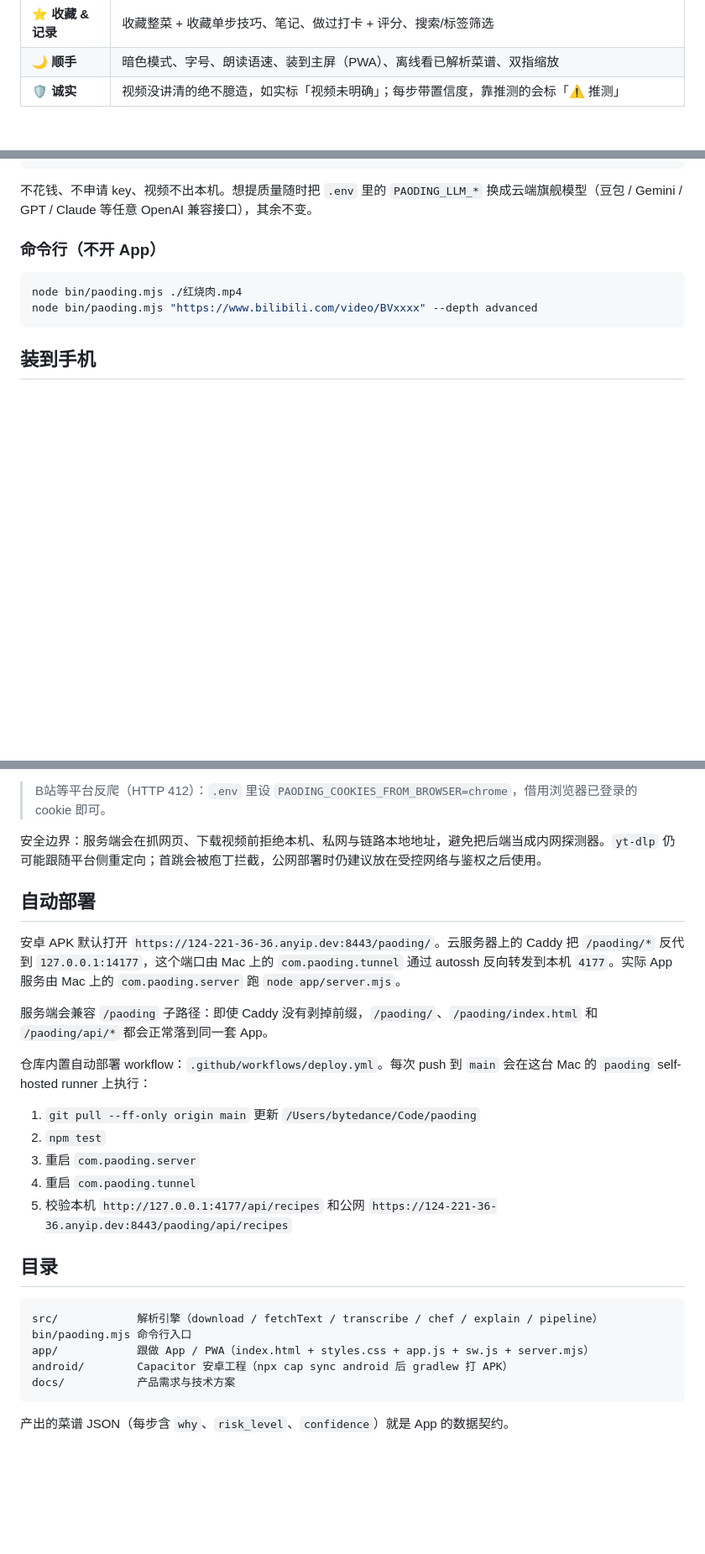
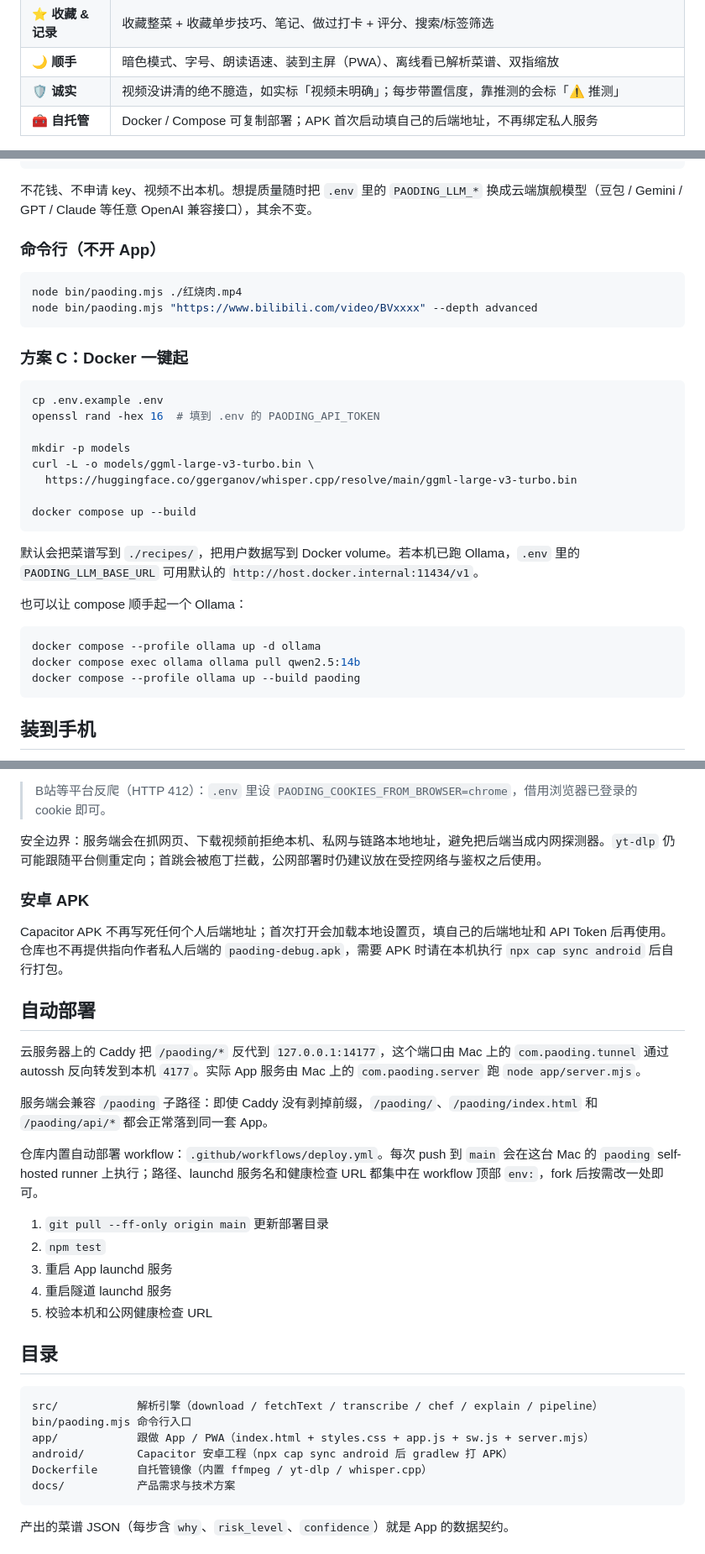
Before and after one commit to ffffhx/paoding, a Markdown page: README.md, 3 parts joined by grey strips. Shown at 84% size. GitHub-like rendering; blank space fills up the shorter version.

Commit message:
docs: P4 README 竞品对比表 + Docker/APK 自托管说明
由 Codex (GPT-5.5) 实现，Claude 复核提交。

Co-Authored-By: Claude Fable 5 <noreply@anthropic.com>

````diff
--- a/README.md
+++ b/README.md
@@ -63,6 +74,7 @@ _Turn any cooking video into step-by-step instructions that explain the **why**
 | ⭐ **收藏 & 记录** | 收藏整菜 + 收藏单步技巧、笔记、做过打卡 + 评分、搜索/标签筛选 |
 | 🌙 **顺手** | 暗色模式、字号、朗读语速、装到主屏（PWA）、离线看已解析菜谱、双指缩放 |
 | 🛡 **诚实** | 视频没讲清的绝不臆造，如实标「视频未明确」；每步带置信度，靠推测的会标「⚠️ 推测」 |
+| 🧰 **自托管** | Docker / Compose 可复制部署；APK 首次启动填自己的后端地址，不再绑定私人服务 |
 
 <div align="center">
 <img src="docs/assets/home.png" width="270" alt="首页" />&nbsp;&nbsp;
@@ -122,6 +134,29 @@ node bin/paoding.mjs ./红烧肉.mp4
 node bin/paoding.mjs "https://www.bilibili.com/video/BVxxxx" --depth advanced
 ```
 
+### 方案 C：Docker 一键起
+
+```bash
+cp .env.example .env
+openssl rand -hex 16  # 填到 .env 的 PAODING_API_TOKEN
+
+mkdir -p models
+curl -L -o models/ggml-large-v3-turbo.bin \
+  https://huggingface.co/ggerganov/whisper.cpp/resolve/main/ggml-large-v3-turbo.bin
+
+docker compose up --build
+```
+
+默认会把菜谱写到 `./recipes/`，把用户数据写到 Docker volume。若本机已跑 Ollama，`.env` 里的 `PAODING_LLM_BASE_URL` 可用默认的 `http://host.docker.internal:11434/v1`。
+
+也可以让 compose 顺手起一个 Ollama：
+
+```bash
+docker compose --profile ollama up -d ollama
+docker compose exec ollama ollama pull qwen2.5:14b
+docker compose --profile ollama up --build paoding
+```
+
 ## 装到手机
 
 `node app/server.mjs` 启动后会打印**局域网地址**（如 `http://192.168.1.5:4177`）。手机连同一 WiFi 打开它 → 浏览器菜单「添加到主屏幕」→ 就是一个全屏 App。App 界面跑在手机、解析引擎跑在电脑，两者通过局域网通信。
@@ -132,19 +167,23 @@ node bin/paoding.mjs "https://www.bilibili.com/video/BVxxxx" --depth advanced
 
 安全边界：服务端会在抓网页、下载视频前拒绝本机、私网与链路本地地址，避免把后端当成内网探测器。`yt-dlp` 仍可能跟随平台侧重定向；首跳会被庖丁拦截，公网部署时仍建议放在受控网络与鉴权之后使用。
 
+### 安卓 APK
+
+Capacitor APK 不再写死任何个人后端地址；首次打开会加载本地设置页，填自己的后端地址和 API Token 后再使用。仓库也不再提供指向作者私人后端的 `paoding-debug.apk`，需要 APK 时请在本机执行 `npx cap sync android` 后自行打包。
+
 ## 自动部署
 
-安卓 APK 默认打开 `https://124-221-36-36.anyip.dev:8443/paoding/`。云服务器上的 Caddy 把 `/paoding/*` 反代到 `127.0.0.1:14177`，这个端口由 Mac 上的 `com.paoding.tunnel` 通过 autossh 反向转发到本机 `4177`。实际 App 服务由 Mac 上的 `com.paoding.server` 跑 `node app/server.mjs`。
+云服务器上的 Caddy 把 `/paoding/*` 反代到 `127.0.0.1:14177`，这个端口由 Mac 上的 `com.paoding.tunnel` 通过 autossh 反向转发到本机 `4177`。实际 App 服务由 Mac 上的 `com.paoding.server` 跑 `node app/server.mjs`。
 
 服务端会兼容 `/paoding` 子路径：即使 Caddy 没有剥掉前缀，`/paoding/`、`/paoding/index.html` 和 `/paoding/api/*` 都会正常落到同一套 App。
 
-仓库内置自动部署 workflow：`.github/workflows/deploy.yml`。每次 push 到 `main` 会在这台 Mac 的 `paoding` self-hosted runner 上执行：
+仓库内置自动部署 workflow：`.github/workflows/deploy.yml`。每次 push 到 `main` 会在这台 Mac 的 `paoding` self-hosted runner 上执行；路径、launchd 服务名和健康检查 URL 都集中在 workflow 顶部 `env:`，fork 后按需改一处即可。
 
-1. `git pull --ff-only origin main` 更新 `/Users/bytedance/Code/paoding`
+1. `git pull --ff-only origin main` 更新部署目录
 2. `npm test`
-3. 重启 `com.paoding.server`
-4. 重启 `com.paoding.tunnel`
-5. 校验本机 `http://127.0.0.1:4177/api/recipes` 和公网 `https://124-221-36-36.anyip.dev:8443/paoding/api/recipes`
+3. 重启 App launchd 服务
+4. 重启隧道 launchd 服务
+5. 校验本机和公网健康检查 URL
 
 ## 目录
 
@@ -153,6 +192,7 @@ src/            解析引擎（download / fetchText / transcribe / chef / explai
 bin/paoding.mjs 命令行入口
 app/            跟做 App / PWA（index.html + styles.css + app.js + sw.js + server.mjs）
 android/        Capacitor 安卓工程（npx cap sync android 后 gradlew 打 APK）
+Dockerfile      自托管镜像（内置 ffmpeg / yt-dlp / whisper.cpp）
 docs/           产品需求与技术方案
 ```
 
````
Also changed, not shown: other parts of README.md (+16 -1 lines).
